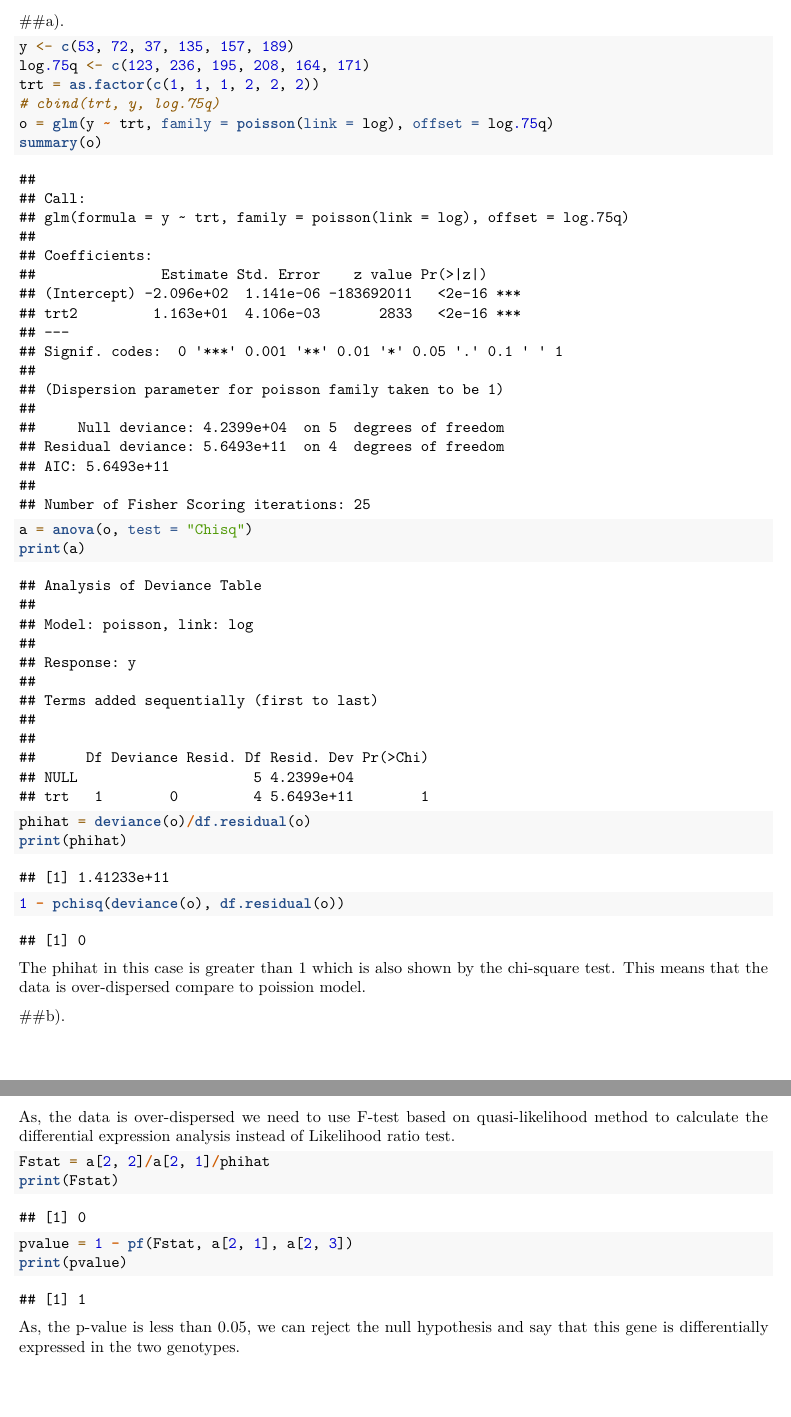
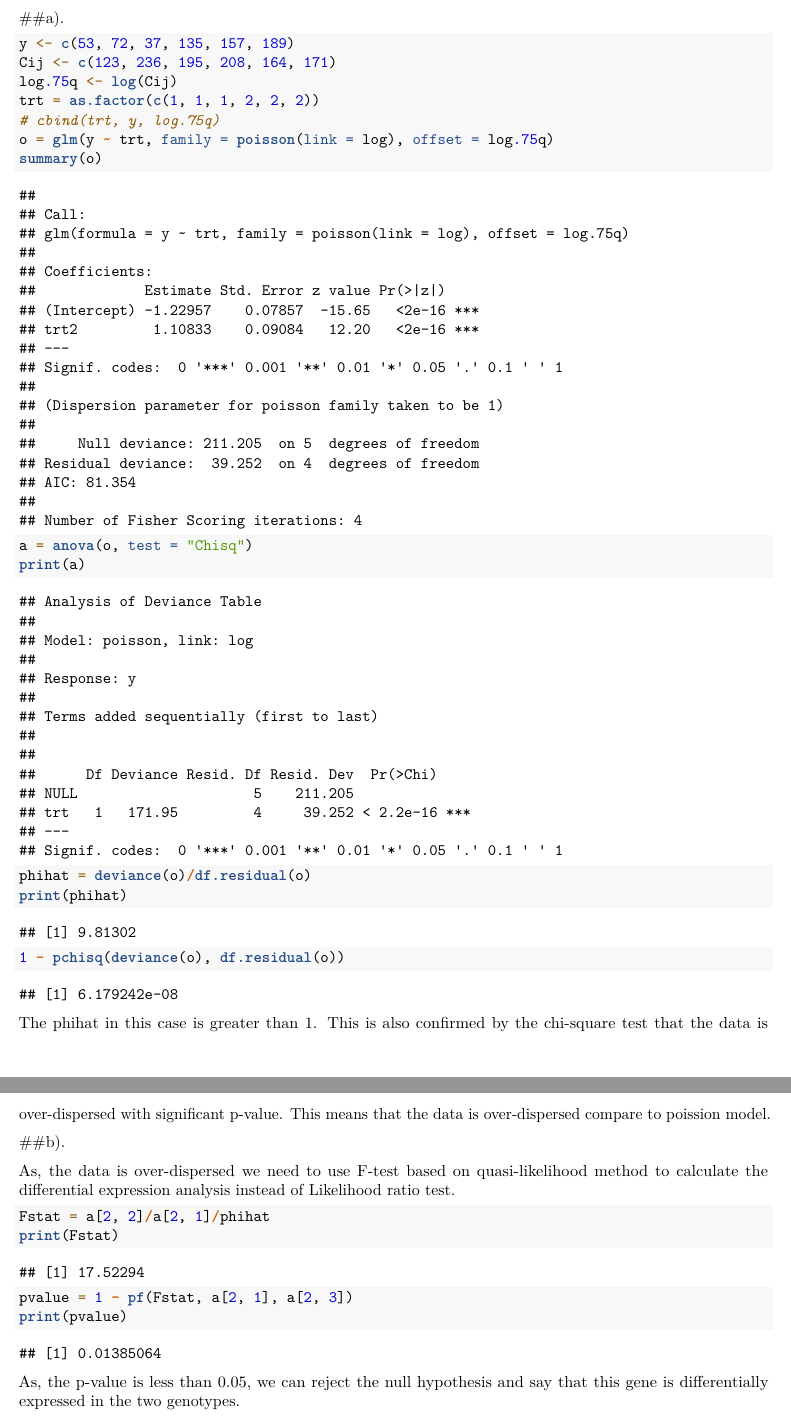
Before and after one commit to ashishjain1988/STAT416, an R Markdown document (HW3/HW3.Rmd): two parts of pages 3 and 4 of 4, joined at a grey line, cut so that both start at the same text, the shorter picture padded with empty space. Rendered offline with R 4.5, knitr and Pandoc, then LaTeX, with nearby package versions.

Commit message:
Updated HW3

````diff
--- a/HW3/HW3.Rmd
+++ b/HW3/HW3.Rmd
@@ -85,7 +82,8 @@ print(Cij2)
 ##a).
 ```{r, tidy=TRUE, tidy.opts=list(width.cutoff=60)}
 y<-c(53,72,37,135,157,189)
-log.75q<-c(123,236,195,208,164,171)
+Cij<-c(123,236,195,208,164,171)
+log.75q<-log(Cij)
 trt = as.factor(c(1, 1, 1, 2, 2, 2))
 #cbind(trt, y, log.75q)
 o = glm(y ~ trt, family = poisson(link = log), offset = log.75q)
@@ -97,7 +95,7 @@ print(phihat)
 1 - pchisq(deviance(o), df.residual(o))
 ```
 
-The phihat in this case is greater than 1 which is also shown by the chi-square test. This means that the data is over-dispersed compare to poission model.
+The phihat in this case is greater than 1. This is also confirmed by the chi-square test that the data is over-dispersed with significant p-value. This means that the data is over-dispersed compare to poission model.
 
 ##b).
 
````
Also changed, not shown: HW3/HW3.Rmd (3 more changed lines).
